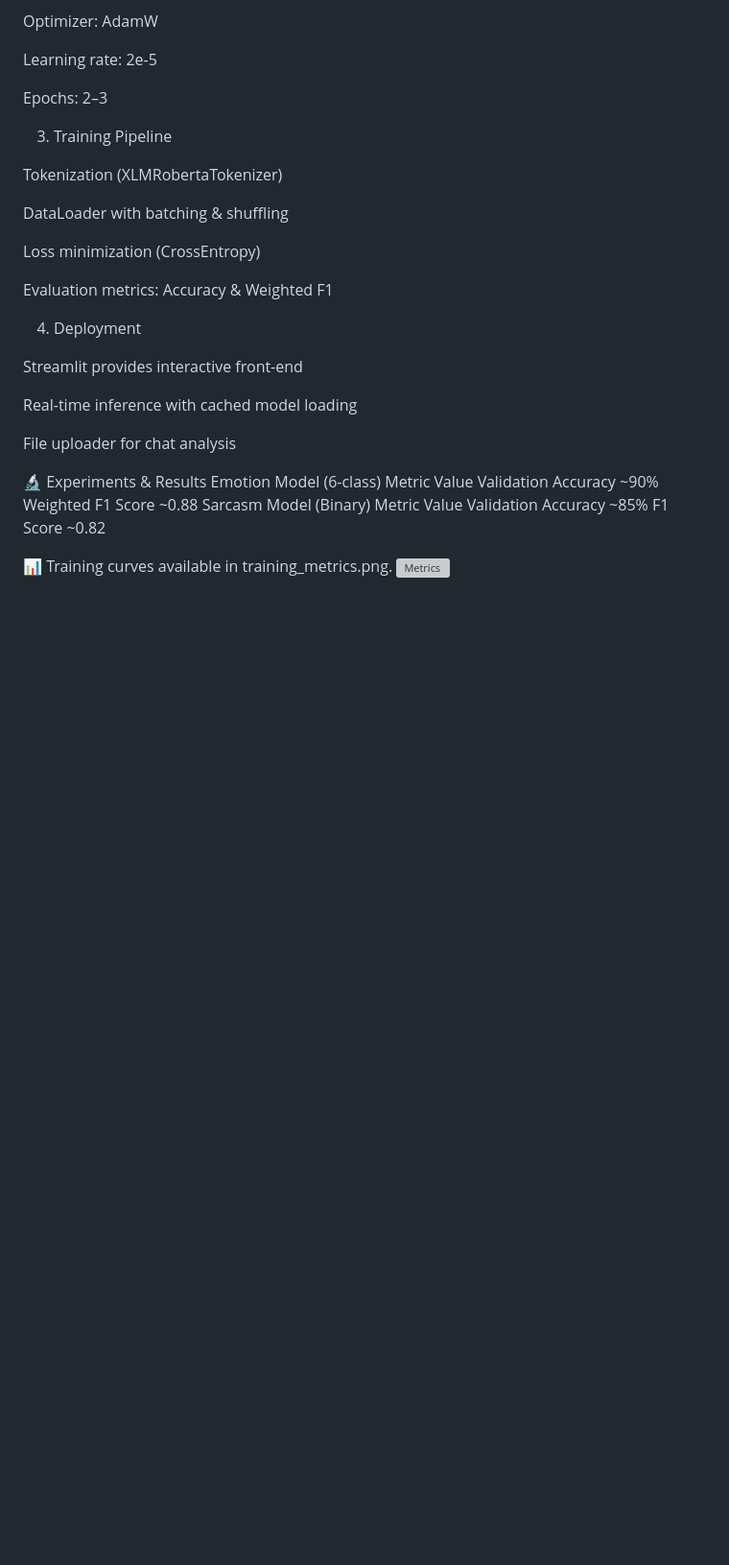
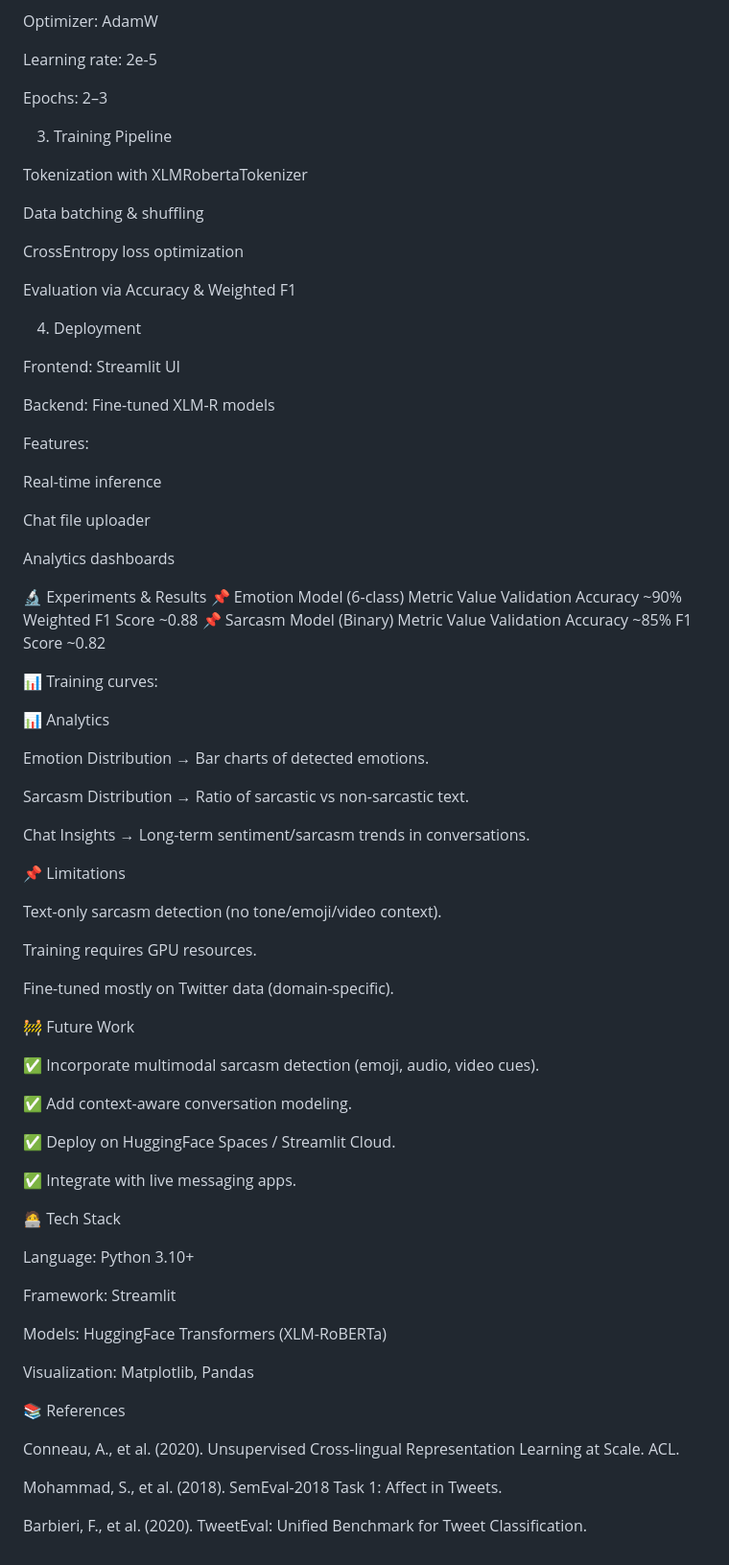
Before and after one commit to Sankalp-gupta1/Multilingual-emotion-detection, a Markdown page: README.md, the part around one of its changes. Shown at 96% size. Drawn GitHub-style; blank space fills up the shorter version; grey boxes are pictures that could not be loaded.

```diff
--- a/README.md
+++ b/README.md
@@ -81,31 +107,81 @@ Epochs: 2–3
 
 3. Training Pipeline
 
-Tokenization (XLMRobertaTokenizer)
+Tokenization with XLMRobertaTokenizer
 
-DataLoader with batching & shuffling
+Data batching & shuffling
 
-Loss minimization (CrossEntropy)
+CrossEntropy loss optimization
 
-Evaluation metrics: Accuracy & Weighted F1
+Evaluation via Accuracy & Weighted F1
 
 4. Deployment
 
-Streamlit provides interactive front-end
+Frontend: Streamlit UI
 
-Real-time inference with cached model loading
+Backend: Fine-tuned XLM-R models
 
-File uploader for chat analysis
+Features:
+
+Real-time inference
+
+Chat file uploader
+
+Analytics dashboards
 
 🔬 Experiments & Results
-Emotion Model (6-class)
+📌 Emotion Model (6-class)
 Metric	Value
 Validation Accuracy	~90%
 Weighted F1 Score	~0.88
-Sarcasm Model (Binary)
+📌 Sarcasm Model (Binary)
 Metric	Value
 Validation Accuracy	~85%
 F1 Score	~0.82
 
-📊 Training curves available in training_metrics.png.
-![Metrics](https://raw.githubusercontent.com/username/repo/main/assets/training_metrics.png)
+📊 Training curves:
+
+
+📊 Analytics
+
+Emotion Distribution → Bar charts of detected emotions.
+
+Sarcasm Distribution → Ratio of sarcastic vs non-sarcastic text.
+
+Chat Insights → Long-term sentiment/sarcasm trends in conversations.
+
+📌 Limitations
+
+Text-only sarcasm detection (no tone/emoji/video context).
+
+Training requires GPU resources.
+
+Fine-tuned mostly on Twitter data (domain-specific).
+
+🚧 Future Work
+
+✅ Incorporate multimodal sarcasm detection (emoji, audio, video cues).
+
+✅ Add context-aware conversation modeling.
+
+✅ Deploy on HuggingFace Spaces / Streamlit Cloud.
+
+✅ Integrate with live messaging apps.
+
+🧑‍💻 Tech Stack
+
+Language: Python 3.10+
+
+Framework: Streamlit
+
+Models: HuggingFace Transformers (XLM-RoBERTa)
+
+Visualization: Matplotlib, Pandas
+
+📚 References
+
+Conneau, A., et al. (2020). Unsupervised Cross-lingual Representation Learning at Scale. ACL.
+
+Mohammad, S., et al. (2018). SemEval-2018 Task 1: Affect in Tweets.
+
+Barbieri, F., et al. (2020). TweetEval: Unified Benchmark for Tweet Classification.
```
Also changed, not shown: other parts of README.md (+58 -32 lines).
